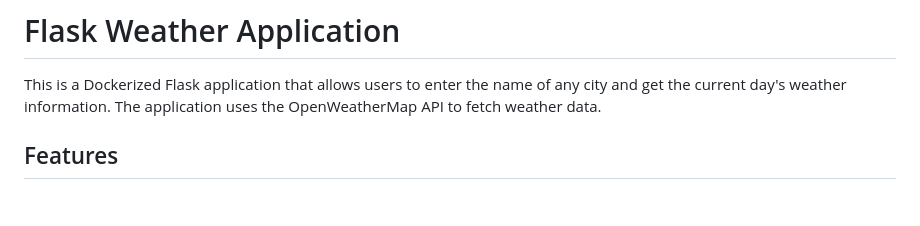
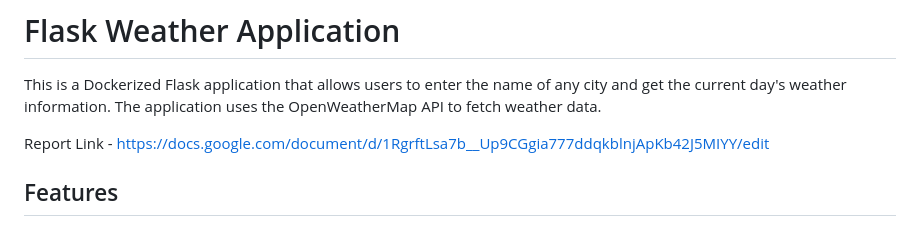
Before and after one commit to shahchayan9/Flask-based-Weather-App, a Markdown page: README.md, the part around the change. GitHub-like rendering; blank space fills up the shorter version.

```diff
--- a/README.md
+++ b/README.md
@@ -1,6 +1,8 @@
 # Flask Weather Application
 
 This is a Dockerized Flask application that allows users to enter the name of any city and get the current day's weather information. The application uses the OpenWeatherMap API to fetch weather data.
+
+Report Link - https://docs.google.com/document/d/1RgrftLsa7b__Up9CGgia777ddqkblnjApKb42J5MIYY/edit
 
 ## Features
 
```
